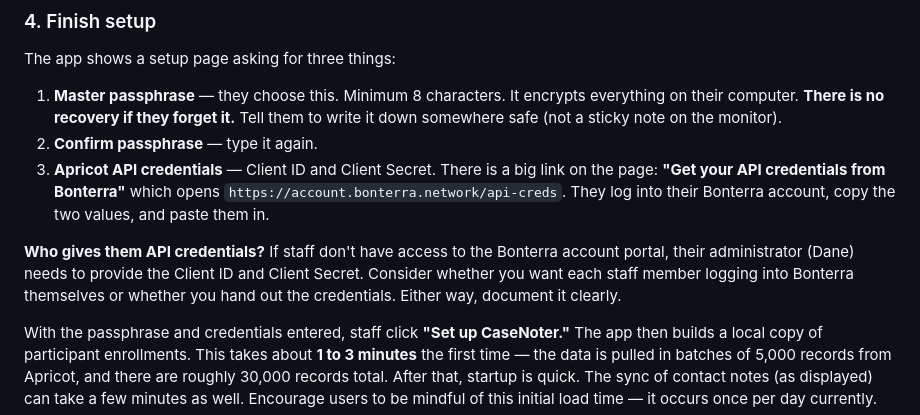
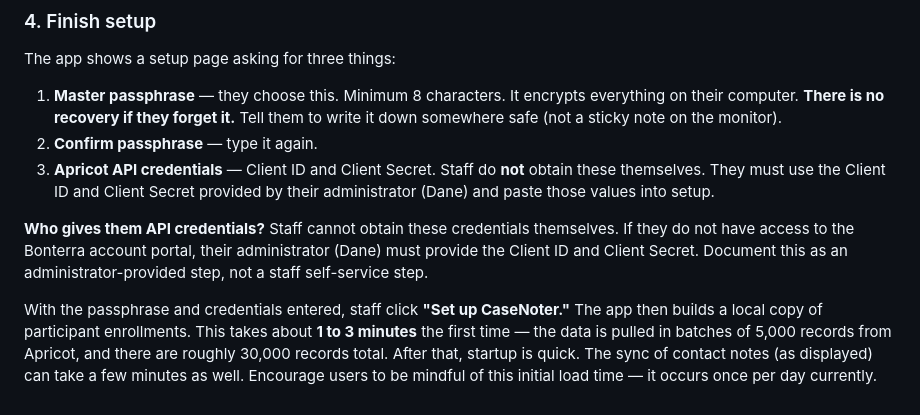
Before and after one commit to GearUnclear/GearUnclear.github.io, a Markdown page: casenoter-guide-brief.md, the part around the change. GitHub-like rendering.

Commit message:
Clarify API credentials are admin-provided

```diff
--- a/casenoter-guide-brief.md
+++ b/casenoter-guide-brief.md
@@ -42,9 +42,9 @@ The app shows a setup page asking for three things:
 
 1. **Master passphrase** — they choose this. Minimum 8 characters. It encrypts everything on their computer. **There is no recovery if they forget it.** Tell them to write it down somewhere safe (not a sticky note on the monitor).
 2. **Confirm passphrase** — type it again.
-3. **Apricot API credentials** — Client ID and Client Secret. There is a big link on the page: **"Get your API credentials from Bonterra"** which opens `https://account.bonterra.network/api-creds`. They log into their Bonterra account, copy the two values, and paste them in.
+3. **Apricot API credentials** — Client ID and Client Secret. Staff do **not** obtain these themselves. They must use the Client ID and Client Secret provided by their administrator (Dane) and paste those values into setup.
 
-**Who gives them API credentials?** If staff don't have access to the Bonterra account portal, their administrator (Dane) needs to provide the Client ID and Client Secret. Consider whether you want each staff member logging into Bonterra themselves or whether you hand out the credentials. Either way, document it clearly.
+**Who gives them API credentials?** Staff cannot obtain these credentials themselves. If they do not have access to the Bonterra account portal, their administrator (Dane) must provide the Client ID and Client Secret. Document this as an administrator-provided step, not a staff self-service step.
 
 With the passphrase and credentials entered, staff click **"Set up CaseNoter."** The app then builds a local copy of participant enrollments. This takes about **1 to 3 minutes** the first time — the data is pulled in batches of 5,000 records from Apricot, and there are roughly 30,000 records total. After that, startup is quick. The sync of contact notes (as displayed) can take a few minutes as well. Encourage users to be mindful of this initial load time — it occurs once per day currently.
 
```
